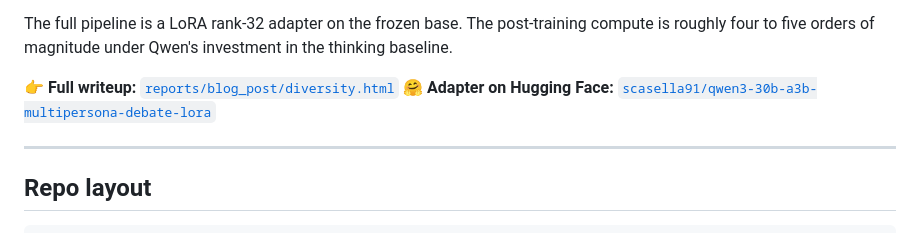
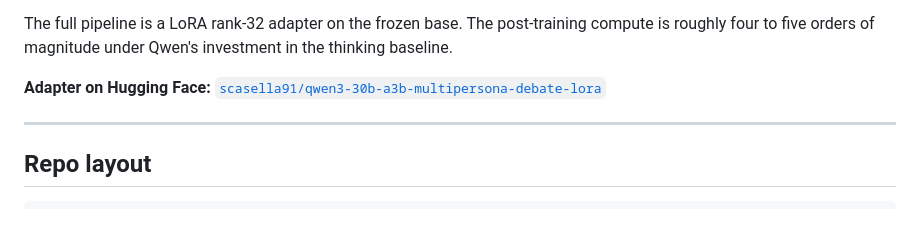
Before and after one commit to scasella/multi-model, a Markdown page: README.md, the part around the change. Drawn GitHub-style.

```diff
--- a/README.md
+++ b/README.md
@@ -38,8 +38,7 @@ The full pipeline is a LoRA rank-32 adapter on the frozen base. The
 post-training compute is roughly four to five orders of magnitude under
 Qwen's investment in the thinking baseline.
 
-👉 **Full writeup:** [`reports/blog_post/diversity.html`](reports/blog_post/diversity.html)
-🤗 **Adapter on Hugging Face:** [`scasella91/qwen3-30b-a3b-multipersona-debate-lora`](https://huggingface.co/scasella91/qwen3-30b-a3b-multipersona-debate-lora)
+**Adapter on Hugging Face:** [`scasella91/qwen3-30b-a3b-multipersona-debate-lora`](https://huggingface.co/scasella91/qwen3-30b-a3b-multipersona-debate-lora)
 
 ---
 
```
